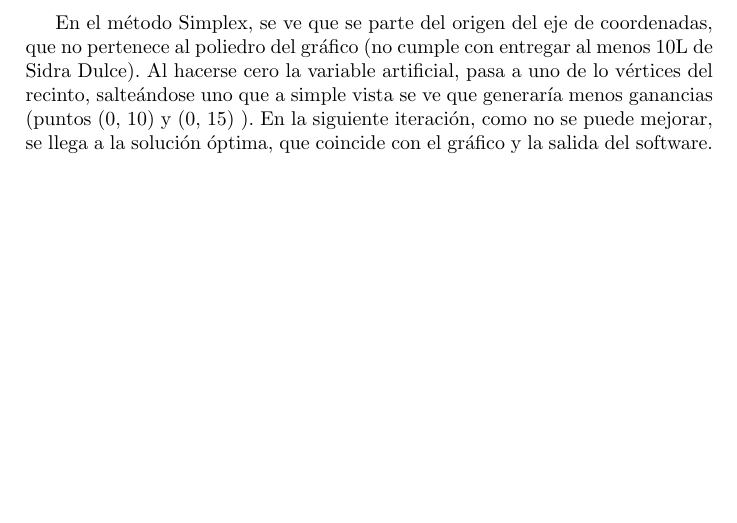
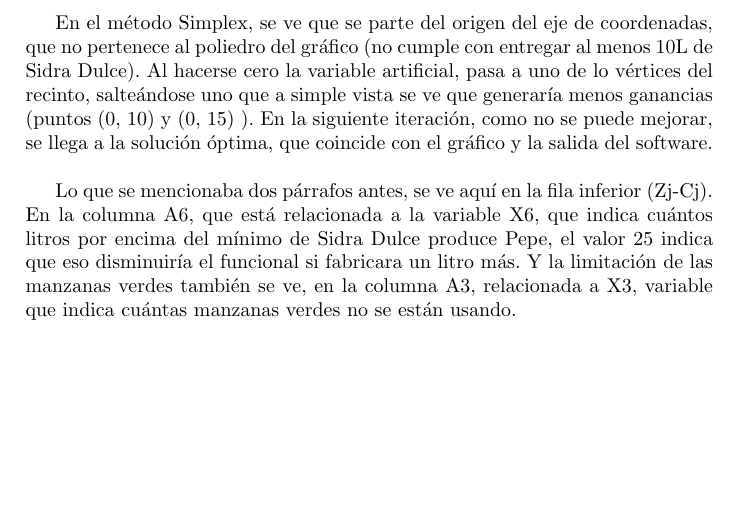
Before and after one commit to alegmarra/TpModelosI, a LaTeX document (informeModelos.tex): part of page 15 of 20, cut so that both start at the same text. Compiled offline with pdfLaTeX.

Commit message:
Más chamuyo

```diff
--- a/informeModelos.tex
+++ b/informeModelos.tex
@@ -677,7 +677,9 @@ Al observar los resultados obtenidos, vemos que la soluci\'on llega a la igualda
 En los valores marginales se puede ver que, si tuviesemos un m\'inimo de 11 para la Sidra Dulce, se obtendr\'ian \$25 menos de beneficio en el funcional ya que el el recurso utilizado ya no estar\'ia disponible para la producci\'on de la Sidra Natural. Bajo el mismo an\'alisis, conseguir un kilo de manzana Verde adicional (ignorando el costo del mismo), implicar\'ia un aumento de \$40 en el funcional, es decir, se obtendr\'ia un mayor beneficio.\\
 
 En el m\'etodo Simplex, se ve que se parte del origen del eje de coordenadas, que no pertenece al poliedro del gr\'afico (no cumple con entregar al menos 10L de Sidra Dulce). Al hacerse cero la variable artificial, pasa a uno de lo v\'ertices del recinto, salte\'andose uno que a simple vista se ve que generar\'ia menos ganancias (puntos (0, 10) y (0, 15) ).
-En la siguiente iteraci\'on, como no se puede mejorar, se llega a la soluci\'on \'optima, que coincide con el gr\'afico y la salida del software.
+En la siguiente iteraci\'on, como no se puede mejorar, se llega a la soluci\'on \'optima, que coincide con el gr\'afico y la salida del software.\\
+
+Lo que se mencionaba dos p\'arrafos antes, se ve aqu\'i en la fila inferior (Zj-Cj). En la columna A6, que est\'a relacionada a la variable X6, que indica cu\'antos litros por encima del m\'inimo de Sidra Dulce produce Pepe, el valor 25 indica que eso disminuir\'ia el funcional si fabricara un litro m\'as. Y la limitaci\'on de las manzanas verdes tambi\'en se ve, en la columna A3, relacionada a X3, variable que indica cu\'antas manzanas verdes no se est\'an usando.
 
 
 \newpage
```
